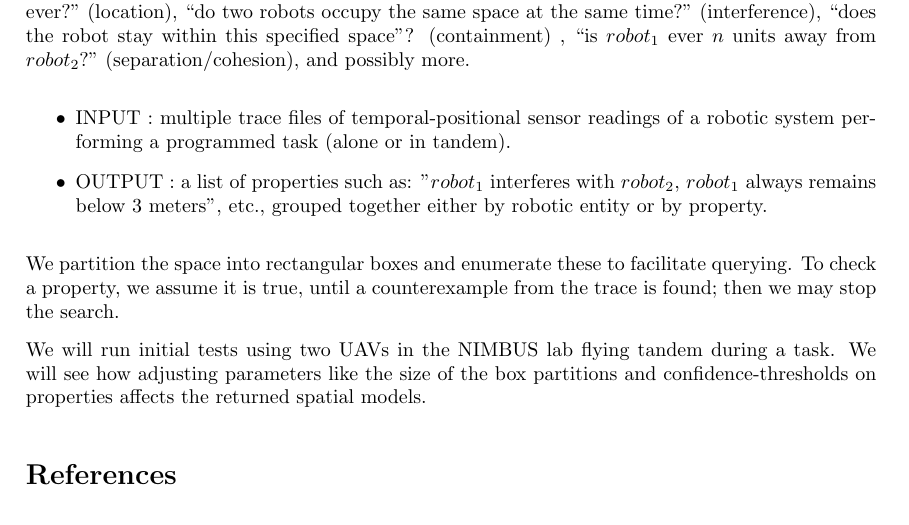
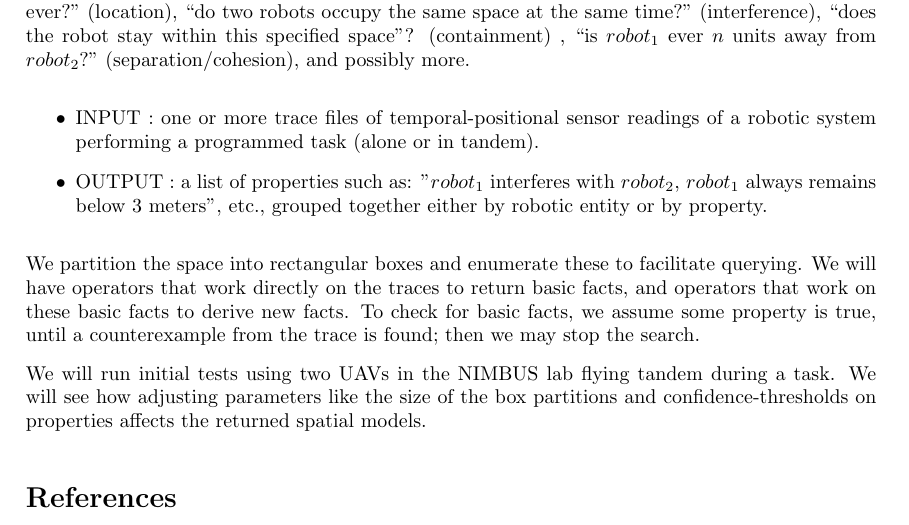
Before and after one commit to jpwco/990_Abstraction_Refinement, a LaTeX document (PROPOSAL/990_Fall2014_Proposal_Clarification.tex): part of the page, cut so that both start at the same text. Compiled offline with pdfLaTeX.

Commit message:
small edits

```diff
--- a/PROPOSAL/990_Fall2014_Proposal_Clarification.tex
+++ b/PROPOSAL/990_Fall2014_Proposal_Clarification.tex
@@ -60,15 +60,17 @@ Instead of basing our spatial model on actions that may be unique to each system
 We will be able to answer queries such as: ``can I get to this region of space?" (mobility), ``is the robot at a specified region within a specified time? or ever?" (location), ``do two robots occupy the same space at the same time?" (interference), ``does the robot stay within this specified space"? (containment) , ``is $robot_1$ ever $n$ units away from $robot_2$?" (separation/cohesion), and possibly more.
 
 \begin{itemize}
-  \item INPUT : multiple trace files of temporal-positional sensor readings of a robotic system performing a programmed task (alone or in tandem).
+  \item INPUT : one or more trace files of temporal-positional sensor readings of a robotic system performing a programmed task (alone or in tandem).
 
   \item OUTPUT : a list of properties such as: "$robot_1$ interferes with $robot_2$, $robot_1$ always remains below 3 meters", etc., grouped together either by robotic entity or by property.
 \end{itemize}
 
 We partition the space into rectangular boxes and enumerate these to facilitate querying.
-To check a property, we assume it is true, until a counterexample from the trace is found; then we may stop the search.
+We will have operators that work directly on the traces to return basic facts, and operators that work on these basic facts to derive new facts.
+To check for basic facts, we assume some property is true, until a counterexample from the trace is found; then we may stop the search.
 
-We will run initial tests using two UAVs in the NIMBUS lab flying tandem during a task.  We will see how adjusting parameters like the size of the box partitions and confidence-thresholds on properties affects the returned spatial models.
+We will run initial tests using two UAVs in the NIMBUS lab flying tandem during a task.
+We will see how adjusting parameters like the size of the box partitions and confidence-thresholds on properties affects the returned spatial models.
 
 
 \bibliographystyle{IEEEtran}
```
